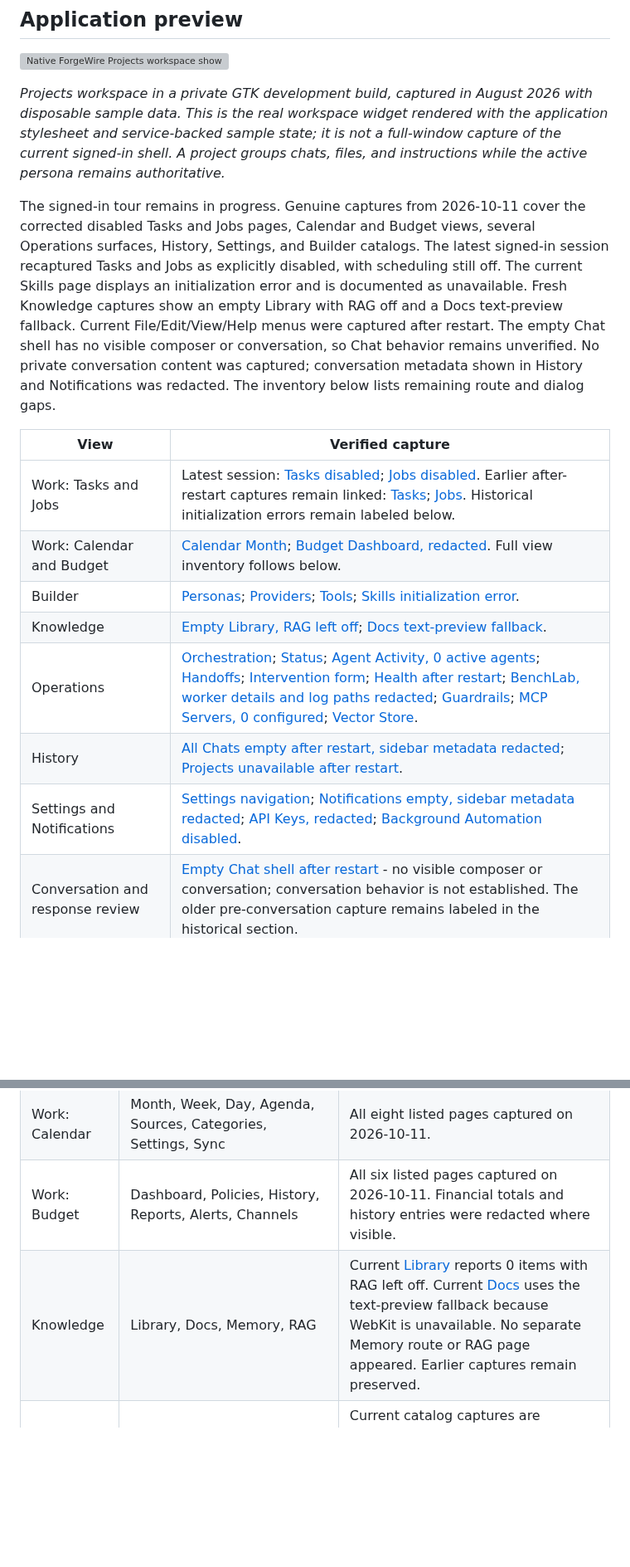
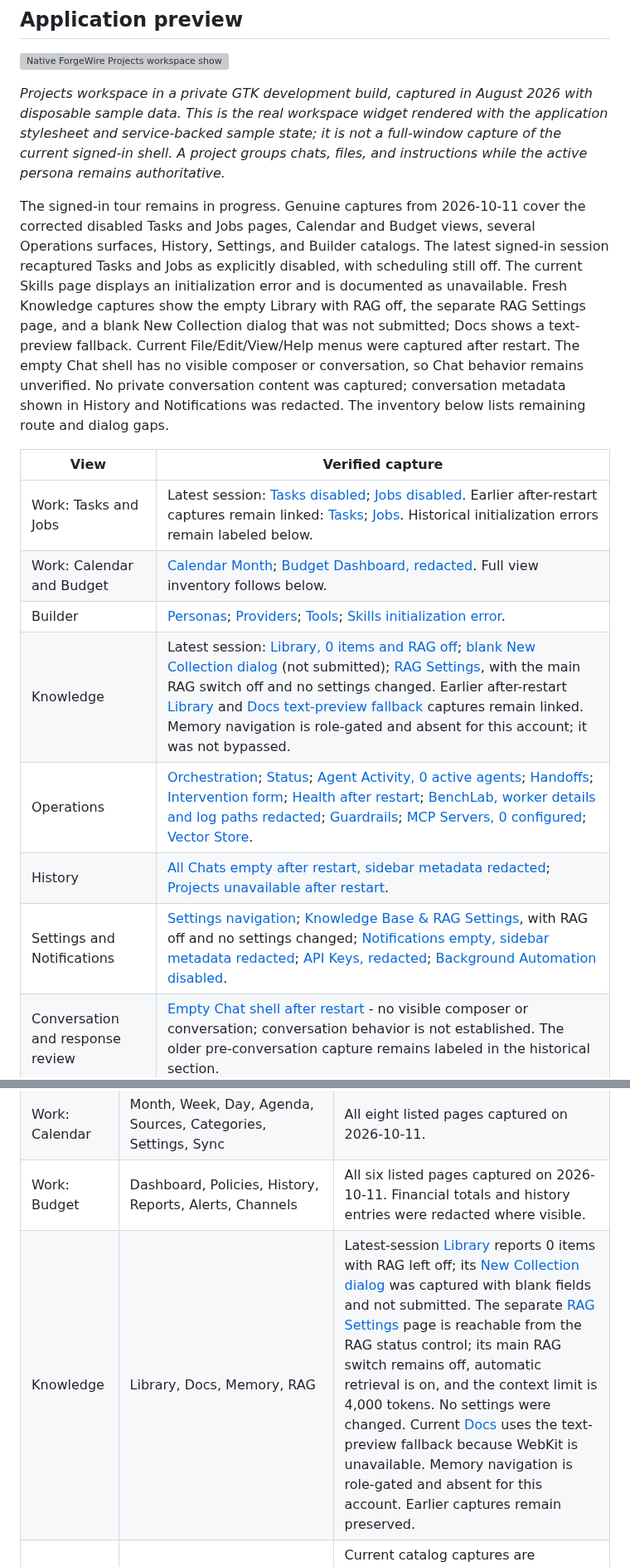
Before and after one commit to ForgeWireLabs/ForgeWire-Overview, a Markdown page: README.md, 2 parts joined by grey strips. Shown at 83% size. GitHub-like rendering; folded sections open; blank space fills up the shorter version; grey boxes are pictures that could not be loaded.

Commit message:
docs: capture current knowledge and RAG settings

```diff
--- a/README.md
+++ b/README.md
@@ -75,17 +75,17 @@ Models can be useful and still be wrong, slow, unavailable, or replaced. ForgeWi
 
 *Projects workspace in a private GTK development build, captured in August 2026 with disposable sample data. This is the real workspace widget rendered with the application stylesheet and service-backed sample state; it is not a full-window capture of the current signed-in shell. A project groups chats, files, and instructions while the active persona remains authoritative.*
 
-The signed-in tour remains in progress. Genuine captures from 2026-10-11 cover the corrected disabled Tasks and Jobs pages, Calendar and Budget views, several Operations surfaces, History, Settings, and Builder catalogs. The latest signed-in session recaptured Tasks and Jobs as explicitly disabled, with scheduling still off. The current Skills page displays an initialization error and is documented as unavailable. Fresh Knowledge captures show an empty Library with RAG off and a Docs text-preview fallback. Current File/Edit/View/Help menus were captured after restart. The empty Chat shell has no visible composer or conversation, so Chat behavior remains unverified. No private conversation content was captured; conversation metadata shown in History and Notifications was redacted. The inventory below lists remaining route and dialog gaps.
+The signed-in tour remains in progress. Genuine captures from 2026-10-11 cover the corrected disabled Tasks and Jobs pages, Calendar and Budget views, several Operations surfaces, History, Settings, and Builder catalogs. The latest signed-in session recaptured Tasks and Jobs as explicitly disabled, with scheduling still off. The current Skills page displays an initialization error and is documented as unavailable. Fresh Knowledge captures show the empty Library with RAG off, the separate RAG Settings page, and a blank New Collection dialog that was not submitted; Docs shows a text-preview fallback. Current File/Edit/View/Help menus were captured after restart. The empty Chat shell has no visible composer or conversation, so Chat behavior remains unverified. No private conversation content was captured; conversation metadata shown in History and Notifications was redacted. The inventory below lists remaining route and dialog gaps.
 
 | View | Verified capture |
 | --- | --- |
 | Work: Tasks and Jobs | Latest session: [Tasks disabled](assets/screenshots/signed-in-tour-2026-10-11/tasks-disabled-current-session.png); [Jobs disabled](assets/screenshots/signed-in-tour-2026-10-11/jobs-disabled-current-session.png). Earlier after-restart captures remain linked: [Tasks](assets/screenshots/signed-in-tour-2026-10-11/tasks-disabled-after-restart.png); [Jobs](assets/screenshots/signed-in-tour-2026-10-11/jobs-disabled-after-restart.png). Historical initialization errors remain labeled below. |
 | Work: Calendar and Budget | [Calendar Month](assets/screenshots/signed-in-tour-2026-10-11/calendar-month-current.png); [Budget Dashboard, redacted](assets/screenshots/signed-in-tour-2026-10-11/budget-dashboard-redacted.png). Full view inventory follows below. |
 | Builder | [Personas](assets/screenshots/signed-in-tour-2026-10-11/builder-personas-current.png); [Providers](assets/screenshots/signed-in-tour-2026-10-11/builder-providers-current.png); [Tools](assets/screenshots/signed-in-tour-2026-10-11/builder-tools-current.png); [Skills initialization error](assets/screenshots/signed-in-tour-2026-10-11/builder-skills-initialization-error-current.png). |
-| Knowledge | [Empty Library, RAG left off](assets/screenshots/signed-in-tour-2026-10-11/knowledge-library-empty-after-restart.png); [Docs text-preview fallback](assets/screenshots/signed-in-tour-2026-10-11/knowledge-docs-after-restart.png). |
+| Knowledge | Latest session: [Library, 0 items and RAG off](assets/screenshots/signed-in-tour-2026-10-11/knowledge-library-empty-current-session.png); [blank New Collection dialog](assets/screenshots/signed-in-tour-2026-10-11/knowledge-new-collection-dialog-current-session.png) (not submitted); [RAG Settings](assets/screenshots/signed-in-tour-2026-10-11/settings-rag-current-session.png), with the main RAG switch off and no settings changed. Earlier after-restart [Library](assets/screenshots/signed-in-tour-2026-10-11/knowledge-library-empty-after-restart.png) and [Docs text-preview fallback](assets/screenshots/signed-in-tour-2026-10-11/knowledge-docs-after-restart.png) captures remain linked. Memory navigation is role-gated and absent for this account; it was not bypassed. |
 | Operations | [Orchestration](assets/screenshots/signed-in-tour-2026-10-11/operations-orchestration-current.png); [Status](assets/screenshots/signed-in-tour-2026-10-11/operations-orchestration-status-current.png); [Agent Activity, 0 active agents](assets/screenshots/signed-in-tour-2026-10-11/operations-agent-activity-current-session.png); [Handoffs](assets/screenshots/signed-in-tour-2026-10-11/operations-handoffs-current.png); [Intervention form](assets/screenshots/signed-in-tour-2026-10-11/operations-intervention-current.png); [Health after restart](assets/screenshots/signed-in-tour-2026-10-11/operations-observability-health-after-restart.png); [BenchLab, worker details and log paths redacted](assets/screenshots/signed-in-tour-2026-10-11/operations-benchlab-after-restart.png); [Guardrails](assets/screenshots/signed-in-tour-2026-10-11/operations-guardrails-current.png); [MCP Servers, 0 configured](assets/screenshots/signed-in-tour-2026-10-11/operations-mcp-servers-current.png); [Vector Store](assets/screenshots/signed-in-tour-2026-10-11/operations-vector-store-current.png). |
 | History | [All Chats empty after restart, sidebar metadata redacted](assets/screenshots/signed-in-tour-2026-10-11/history-all-chats-empty-after-restart-redacted.png); [Projects unavailable after restart](assets/screenshots/signed-in-tour-2026-10-11/history-all-projects-unavailable-after-restart.png). |
-| Settings and Notifications | [Settings navigation](assets/screenshots/signed-in-tour-2026-10-11/settings-menu-after-restart.png); [Notifications empty, sidebar metadata redacted](assets/screenshots/signed-in-tour-2026-10-11/notifications-empty-after-restart-redacted.png); [API Keys, redacted](assets/screenshots/signed-in-tour-2026-10-11/settings-api-keys-redacted.png); [Background Automation disabled](assets/screenshots/signed-in-tour-2026-10-11/settings-background-automation-disabled.png). |
+| Settings and Notifications | [Settings navigation](assets/screenshots/signed-in-tour-2026-10-11/settings-menu-after-restart.png); [Knowledge Base & RAG Settings](assets/screenshots/signed-in-tour-2026-10-11/settings-rag-current-session.png), with RAG off and no settings changed; [Notifications empty, sidebar metadata redacted](assets/screenshots/signed-in-tour-2026-10-11/notifications-empty-after-restart-redacted.png); [API Keys, redacted](assets/screenshots/signed-in-tour-2026-10-11/settings-api-keys-redacted.png); [Background Automation disabled](assets/screenshots/signed-in-tour-2026-10-11/settings-background-automation-disabled.png). |
 | Conversation and response review | [Empty Chat shell after restart](assets/screenshots/signed-in-tour-2026-10-11/chat-empty-current.png) - no visible composer or conversation; conversation behavior is not established. The older pre-conversation capture remains labeled in the historical section. |
 | Global search and application menus | [Empty global-search palette](assets/screenshots/signed-in-tour-2026-10-11/global-search-empty-dialog-after-restart.png); [File](assets/screenshots/signed-in-tour-2026-10-11/file-menu-after-restart.png), [Edit](assets/screenshots/signed-in-tour-2026-10-11/edit-menu-after-restart.png), [View](assets/screenshots/signed-in-tour-2026-10-11/view-menu-after-restart.png), and [Help](assets/screenshots/signed-in-tour-2026-10-11/help-menu-after-restart.png) menus after restart. Older Knowledge and menu captures remain preserved below. |
 | Fabric operator and runner surfaces | Private development; not shown. |
@@ -203,7 +203,7 @@ These screens show initialization errors and the blank Work content area before
 | Work: Tasks and Jobs | Current task/job pages; earlier initialization dialogs | Latest-session [Tasks](assets/screenshots/signed-in-tour-2026-10-11/tasks-disabled-current-session.png) and [Jobs](assets/screenshots/signed-in-tour-2026-10-11/jobs-disabled-current-session.png) captures show the deliberate disabled state. Earlier error captures remain historical. Scheduling stayed disabled; no real jobs were run. |
 | Work: Calendar | Month, Week, Day, Agenda, Sources, Categories, Settings, Sync | All eight listed pages captured on 2026-10-11. |
 | Work: Budget | Dashboard, Policies, History, Reports, Alerts, Channels | All six listed pages captured on 2026-10-11. Financial totals and history entries were redacted where visible. |
-| Knowledge | Library, Docs, Memory, RAG | Current [Library](assets/screenshots/signed-in-tour-2026-10-11/knowledge-library-empty-after-restart.png) reports 0 items with RAG left off. Current [Docs](assets/screenshots/signed-in-tour-2026-10-11/knowledge-docs-after-restart.png) uses the text-preview fallback because WebKit is unavailable. No separate Memory route or RAG page appeared. Earlier captures remain preserved. |
+| Knowledge | Library, Docs, Memory, RAG | Latest-session [Library](assets/screenshots/signed-in-tour-2026-10-11/knowledge-library-empty-current-session.png) reports 0 items with RAG left off; its [New Collection dialog](assets/screenshots/signed-in-tour-2026-10-11/knowledge-new-collection-dialog-current-session.png) was captured with blank fields and not submitted. The separate [RAG Settings](assets/screenshots/signed-in-tour-2026-10-11/settings-rag-current-session.png) page is reachable from the RAG status control; its main RAG switch remains off, automatic retrieval is on, and the context limit is 4,000 tokens. No settings were changed. Current [Docs](assets/screenshots/signed-in-tour-2026-10-11/knowledge-docs-after-restart.png) uses the text-preview fallback because WebKit is unavailable. Memory navigation is role-gated and absent for this account. Earlier captures remain preserved. |
 | Builder | Personas, Background personas, Providers, Tools, Skills | Current catalog captures are available. Skills displays an initialization error stating that metadata could not load; this is not a working Skills view. Provider credentials were not opened. |
 | Operations | Orchestration (Status, Agent Activity, Handoffs, Intervention), Observability (Health, BenchLab), Guardrails, MCP (Servers only; 0 configured), Vector Store | Current captures cover the listed views, including the refreshed Health and BenchLab pages and the latest-session [Agent Activity](assets/screenshots/signed-in-tour-2026-10-11/operations-agent-activity-current-session.png). The blank Add BenchLab host form is captured; no form was submitted. Worker diagnostics and log paths are redacted. Metrics, Traces, Alerts, Approvals, Audit Log, MCP Tools, and MCP Status were not surfaced in the current Operations navigation and remain uncovered. |
 | History | All Chats, Projects, project creation, archived projects | Current [All Chats](assets/screenshots/signed-in-tour-2026-10-11/history-all-chats-empty-after-restart-redacted.png) reports no stored conversations; the current-conversation label and timestamp in the sidebar are redacted. Current [Projects](assets/screenshots/signed-in-tour-2026-10-11/history-all-projects-unavailable-after-restart.png) says project access is unavailable until sign-in and project storage initialization; the blank project form was not submitted. Archived-project contents could not be verified while project storage was unavailable. |
```
Also changed, not shown: other parts of README.md (+1 -1 lines), assets/screenshots/signed-in-tour-2026-10-11/knowledge-library-empty-current-session.png (added), assets/screenshots/signed-in-tour-2026-10-11/knowledge-new-collection-dialog-current-session.png (added), assets/screenshots/signed-in-tour-2026-10-11/settings-rag-current-session.png (added).
